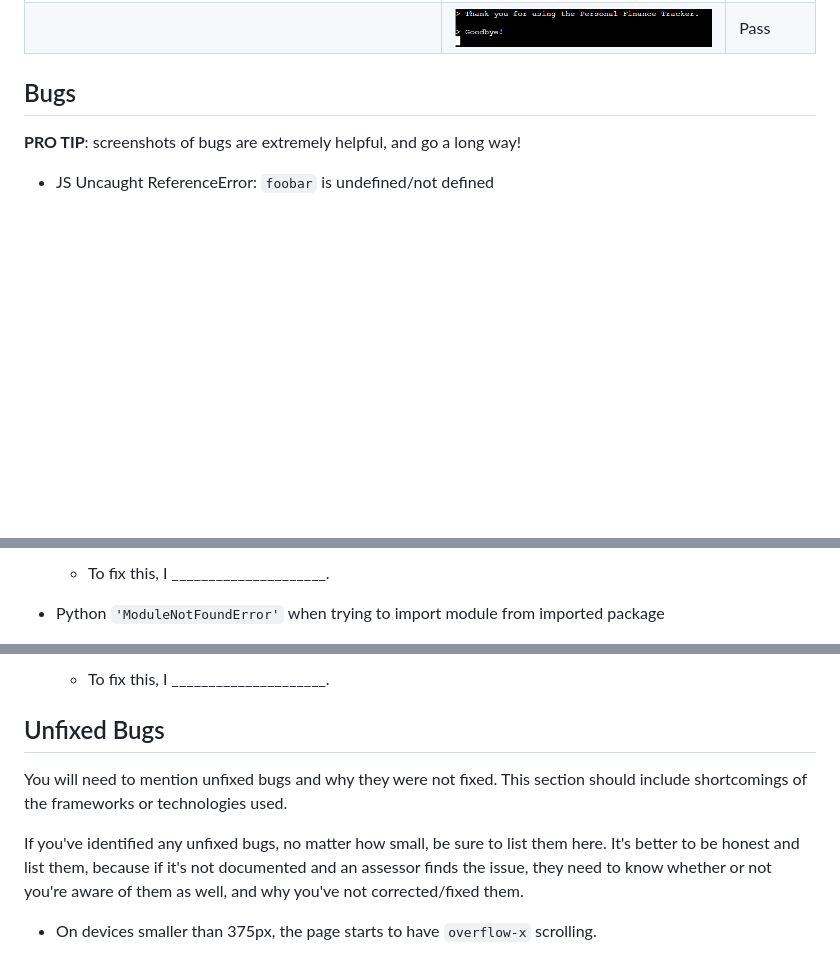
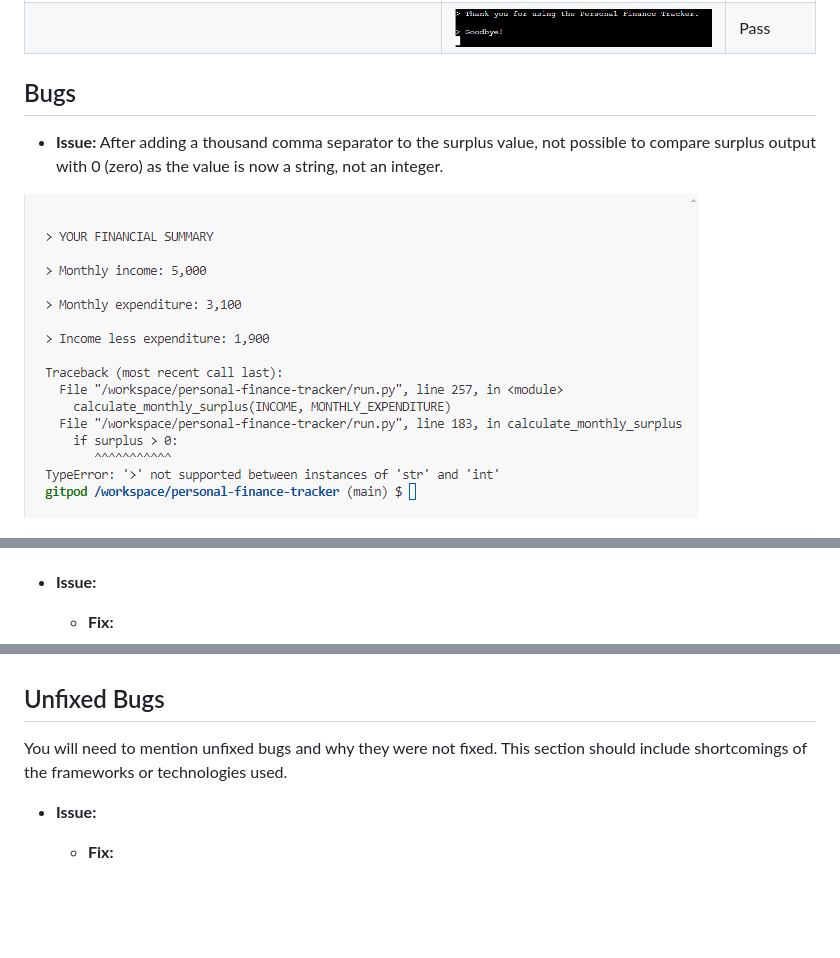
Before and after one commit to Adam-Alive/personal-finance-tracker, a Markdown page: TESTING.md, 3 parts joined by grey strips. Rendered like a GitHub page; pictures changed too: documentation/bugs/bug-5-1-surplus.png (added); blank space fills up the shorter version.

Commit message:
Create bugs folder and add screenshot files

```diff
--- a/TESTING.md
+++ b/TESTING.md
@@ -106,7 +105,7 @@ Defensive programming has been manually tested and the Pass/Fail outcomes summar
 
 ## Bugs
 
-**PRO TIP**: screenshots of bugs are extremely helpful, and go a long way!
+-   **Issue:** After adding a thousand comma separator to the surplus value, not possible to compare surplus output with 0 (zero) as the value is now a string, not an integer.
 
-- JS Uncaught ReferenceError: `foobar` is undefined/not defined
+![screenshot](documentation/bugs/bug-5-1-surplus.png)
 
@@ -120,5 +118,5 @@ Defensive programming has been manually tested and the Pass/Fail outcomes summar
 
-    - To fix this, I _____________________.
 
-- Python `'ModuleNotFoundError'` when trying to import module from imported package
+-   **Issue:**
+    -   **Fix:**
 
@@ -126,14 +123,13 @@ Defensive programming has been manually tested and the Pass/Fail outcomes summar
 
-    - To fix this, I _____________________.
+
+
 
 ## Unfixed Bugs
 
 You will need to mention unfixed bugs and why they were not fixed.
 This section should include shortcomings of the frameworks or technologies used.
 
-If you've identified any unfixed bugs, no matter how small, be sure to list them here.
-It's better to be honest and list them, because if it's not documented and an assessor finds the issue,
-they need to know whether or not you're aware of them as well, and why you've not corrected/fixed them.
+-   **Issue:**
+    -   **Fix:**
 
-- On devices smaller than 375px, the page starts to have `overflow-x` scrolling.
 
```
Also changed, not shown: other parts of TESTING.md (+7 -11 lines), documentation/bugs/bug-5-2.png (added), documentation/bugs/bug-5-3.png (added), documentation/bugs/bug-5-4.png (added), documentation/bugs/bug-5-5.png (added), documentation/bugs/bug-5-6.png (added).
